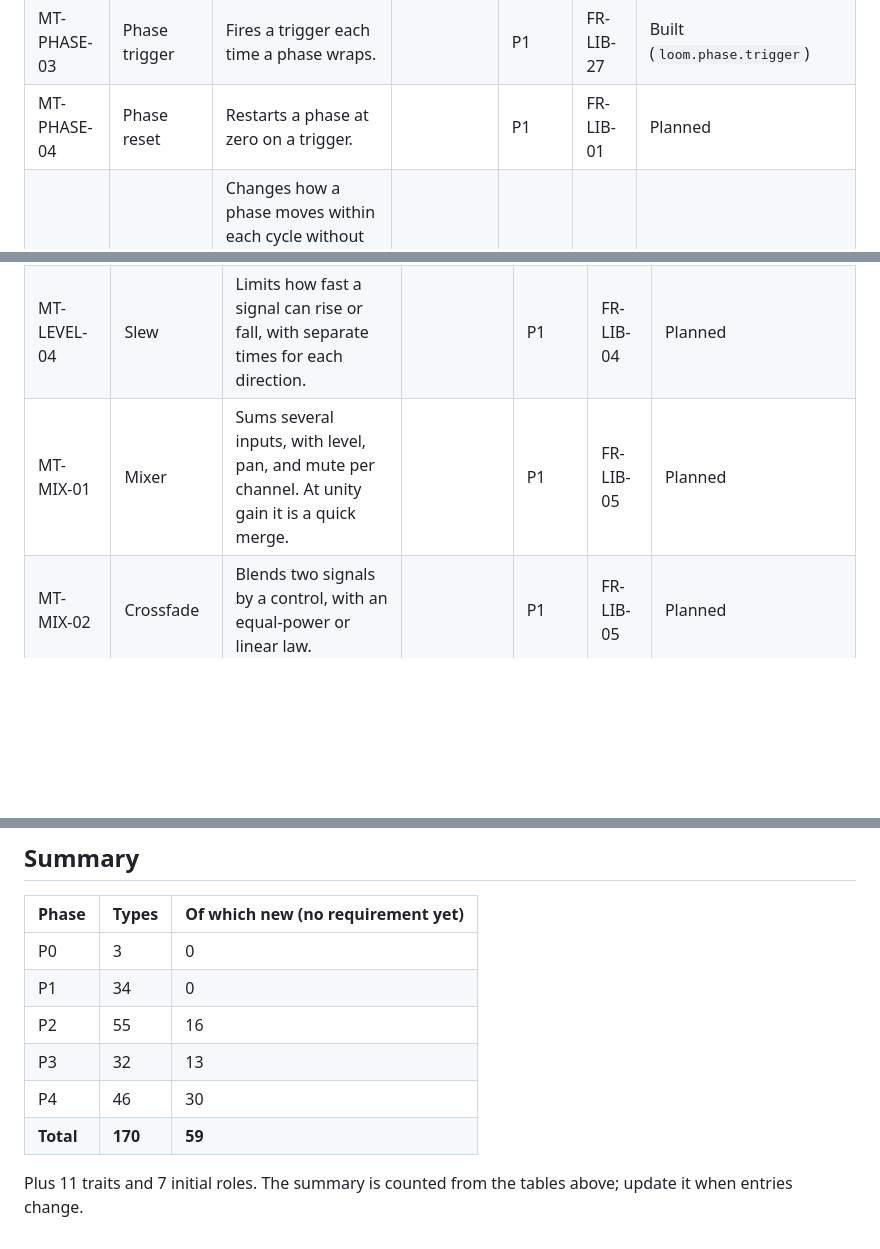
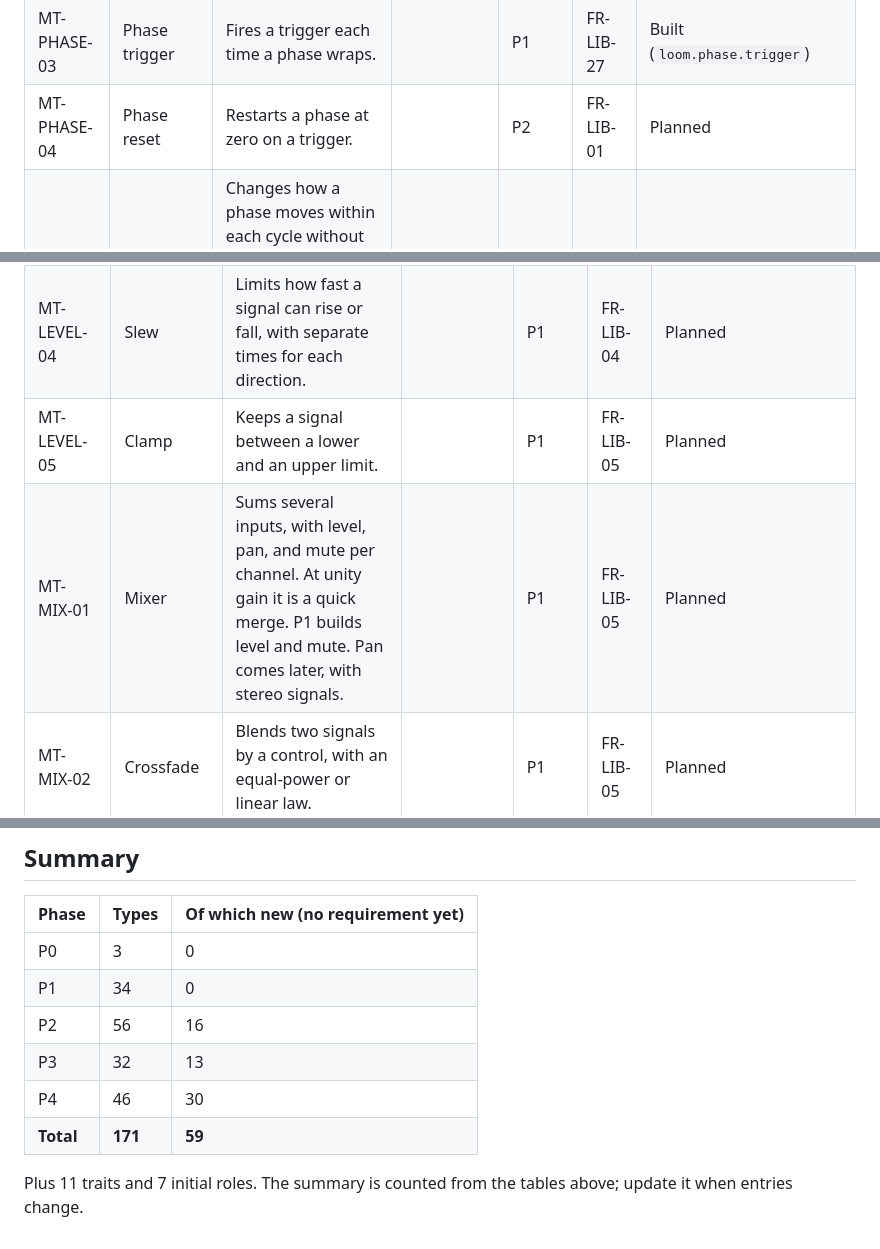
Before and after one commit to Aaqibhafeezkhan/LoomDSP, a Markdown page: docs/product/module-catalogue.md, 3 parts joined by grey strips. Drawn GitHub-style; blank space fills up the shorter version.

```diff
--- a/docs/product/module-catalogue.md
+++ b/docs/product/module-catalogue.md
@@ -45,7 +45,7 @@ Timing is phase-driven: a ramp from 0 to 1 sets where in a cycle a module is ([P
 | MT-PHASE-01 | Phasor | A rising 0 to 1 ramp at a set rate or musical division. | Timebase, Retrigger | P1 | FR-LIB-01 | Built in part (`loom.phase.generator`: rate set by pitch; musical divisions to come) |
 | MT-PHASE-02 | Phase scale | Runs a phase faster or slower by a whole-number ratio, and stays locked to it. | | P1 | FR-LIB-27 | Specified (`loom.phase.scale`) |
 | MT-PHASE-03 | Phase trigger | Fires a trigger each time a phase wraps. | | P1 | FR-LIB-27 | Built (`loom.phase.trigger`) |
-| MT-PHASE-04 | Phase reset | Restarts a phase at zero on a trigger. | | P1 | FR-LIB-01 | Planned |
+| MT-PHASE-04 | Phase reset | Restarts a phase at zero on a trigger. | | P2 | FR-LIB-01 | Planned |
 | MT-PHASE-05 | Phase warp | Changes how a phase moves within each cycle without changing its period: offset, bend, S-curve, skew, reverse, mirror, and smoothing that keeps the wrap point. | | P2 | FR-LIB-01 | Planned |
 | MT-PHASE-06 | Phase split | Divides one cycle into N parts and outputs a phase for each part. | | P3 | New | Planned |
 | MT-PHASE-08 | Phase wrap and fold | Brings any signal into the 0 to 1 phase range, by wrapping it around or by folding it back at the edges. | | P1 | FR-LIB-01 | Planned |
@@ -120,7 +120,8 @@ Modulation assignments already scale and offset any parameter (ADR-0014), so the
 | MT-LEVEL-02 | Amplifier | Scales a signal by a control signal, with linear or exponential response. | | P1 | FR-LIB-05 | Planned |
 | MT-LEVEL-03 | Scale | Multiplies by a factor from -1 to +1 (so it can invert) and adds an offset, or maps one range onto another, including bipolar to unipolar and back. | | P1 | FR-LIB-05 | Planned |
 | MT-LEVEL-04 | Slew | Limits how fast a signal can rise or fall, with separate times for each direction. | | P1 | FR-LIB-04 | Planned |
-| MT-MIX-01 | Mixer | Sums several inputs, with level, pan, and mute per channel. At unity gain it is a quick merge. | | P1 | FR-LIB-05 | Planned |
+| MT-LEVEL-05 | Clamp | Keeps a signal between a lower and an upper limit. | | P1 | FR-LIB-05 | Planned |
+| MT-MIX-01 | Mixer | Sums several inputs, with level, pan, and mute per channel. At unity gain it is a quick merge. P1 builds level and mute. Pan comes later, with stereo signals. | | P1 | FR-LIB-05 | Planned |
 | MT-MIX-02 | Crossfade | Blends two signals by a control, with an equal-power or linear law. | | P1 | FR-LIB-05 | Planned |
 | MT-MIX-03 | Stereo tool | Pans, sets width, converts between left/right and mid/side, and splits or joins channels. | | P2 | New | Planned |
 | MT-ROUTE-01 | Selector | Picks one of N inputs. It steps to the next on a trigger, jumps to the input a control value points at, or picks at random. | Seed, Smoothing | P2 | New | Planned |
@@ -352,9 +353,9 @@ A user's own sub-patch can declare a role and then fill any matching slot (FR-EN
 |---|---|---|
 | P0 | 3 | 0 |
 | P1 | 34 | 0 |
-| P2 | 55 | 16 |
+| P2 | 56 | 16 |
 | P3 | 32 | 13 |
 | P4 | 46 | 30 |
-| **Total** | **170** | **59** |
+| **Total** | **171** | **59** |
 
 Plus 11 traits and 7 initial roles. The summary is counted from the tables above; update it when entries change.
```
Also changed, not shown: other parts of docs/product/module-catalogue.md (+1 -1 lines), docs/design/modulation.md (+6 -6 lines), docs/product/requirements.md (+1 -1 lines).
